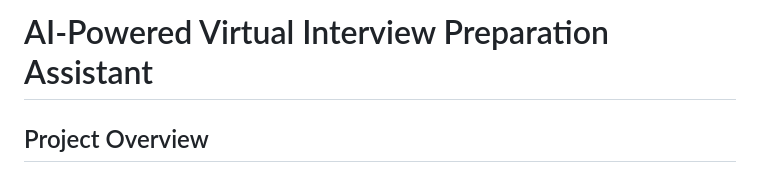
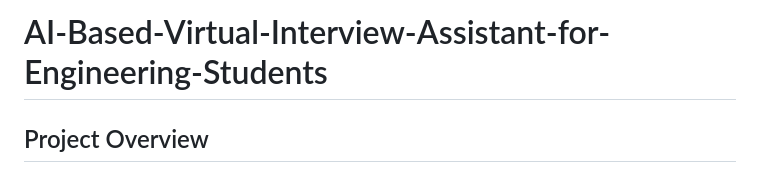
Before and after one commit to darshan0904/AI-Based-Virtual-Interview-Assistant-for-Engineering-Students, a Markdown page: README.md, the part around the change. Rendered like a GitHub page.

```diff
--- a/README.md
+++ b/README.md
@@ -1,4 +1,4 @@
-# AI-Powered Virtual Interview Preparation Assistant
+# AI-Based-Virtual-Interview-Assistant-for-Engineering-Students
 
 ## Project Overview
 The **AI-Powered Virtual Interview Preparation Assistant** is designed to help job seekers, particularly students, excel in technical interviews. It addresses the challenge of limited access to personalized, role-specific interview practice by providing an AI-driven platform that simulates realistic interviews, evaluates performance, and offers real-time, data-driven feedback.
```
